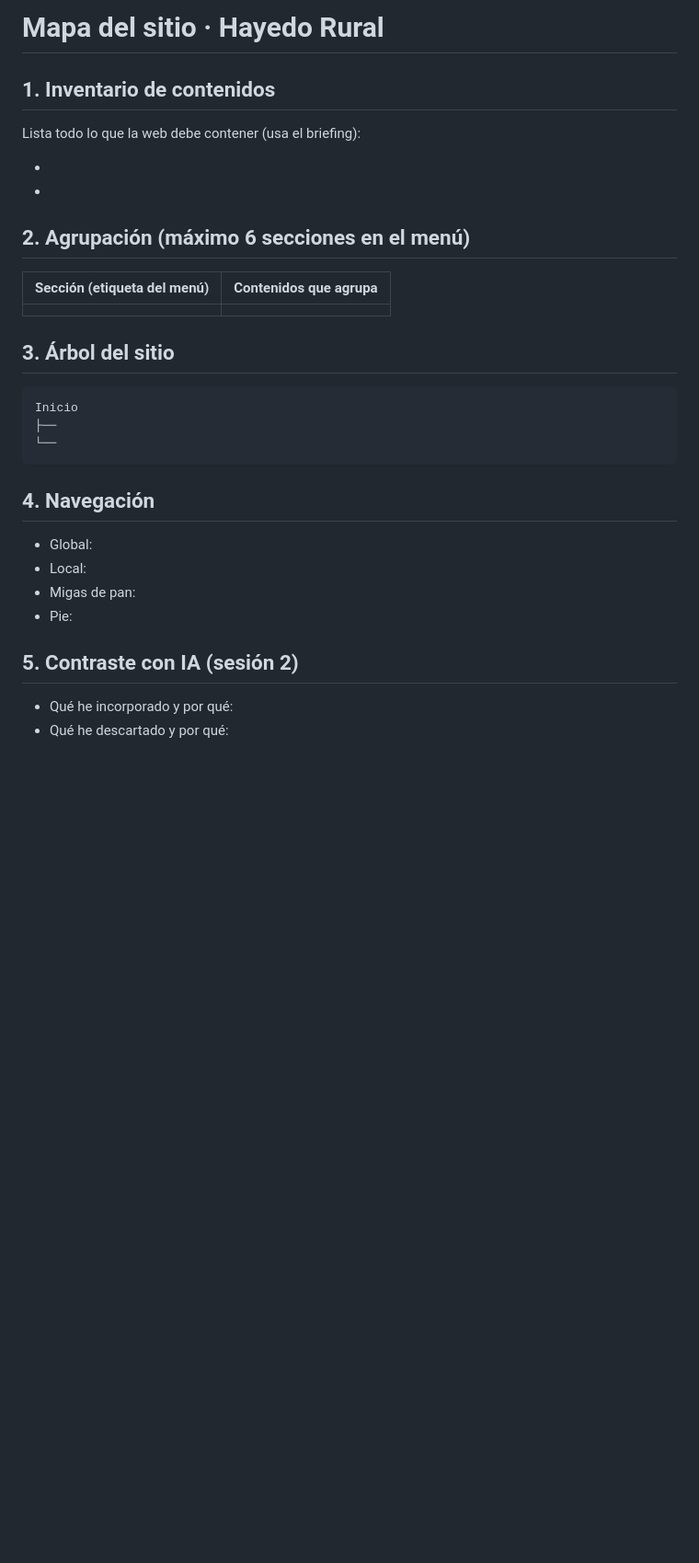
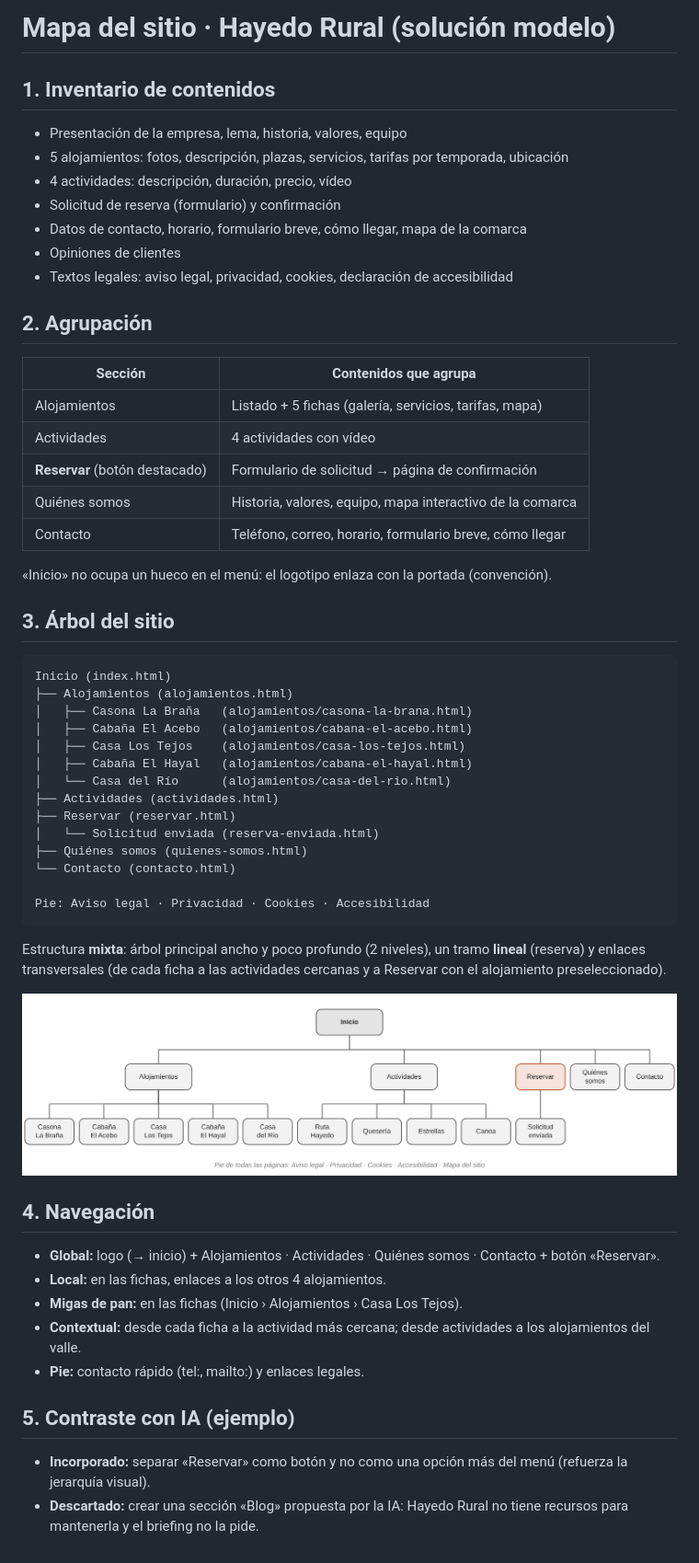
Before and after one commit to pcardonac-eng/hayedo-rural, a Markdown page: docs/mapa-sitio.md, the part around the change. Shown at 92% size. Drawn GitHub-style; pictures changed too: docs/mapa-sitio.png (added); blank space fills up the shorter version.

Commit message:
Mapa del sitio y wireframes de la aplicación web Hayedo Rural (S02)

````diff
--- a/docs/mapa-sitio.md
+++ b/docs/mapa-sitio.md
@@ -1,29 +1,53 @@
-# Mapa del sitio · Hayedo Rural
+# Mapa del sitio · Hayedo Rural (solución modelo)
 
 ## 1. Inventario de contenidos
-Lista todo lo que la web debe contener (usa el briefing):
+- Presentación de la empresa, lema, historia, valores, equipo
+- 5 alojamientos: fotos, descripción, plazas, servicios, tarifas por temporada, ubicación
+- 4 actividades: descripción, duración, precio, vídeo
+- Solicitud de reserva (formulario) y confirmación
+- Datos de contacto, horario, formulario breve, cómo llegar, mapa de la comarca
+- Opiniones de clientes
+- Textos legales: aviso legal, privacidad, cookies, declaración de accesibilidad
 
--
--
+## 2. Agrupación
+| Sección | Contenidos que agrupa |
+|---|---|
+| Alojamientos | Listado + 5 fichas (galería, servicios, tarifas, mapa) |
+| Actividades | 4 actividades con vídeo |
+| **Reservar** (botón destacado) | Formulario de solicitud → página de confirmación |
+| Quiénes somos | Historia, valores, equipo, mapa interactivo de la comarca |
+| Contacto | Teléfono, correo, horario, formulario breve, cómo llegar |
 
-## 2. Agrupación (máximo 6 secciones en el menú)
-| Sección (etiqueta del menú) | Contenidos que agrupa |
-|---|---|
-| | |
+«Inicio» no ocupa un hueco en el menú: el logotipo enlaza con la portada (convención).
 
 ## 3. Árbol del sitio
 ```
-Inicio
-├──
-└──
+Inicio (index.html)
+├── Alojamientos (alojamientos.html)
+│   ├── Casona La Braña   (alojamientos/casona-la-brana.html)
+│   ├── Cabaña El Acebo   (alojamientos/cabana-el-acebo.html)
+│   ├── Casa Los Tejos    (alojamientos/casa-los-tejos.html)
+│   ├── Cabaña El Hayal   (alojamientos/cabana-el-hayal.html)
+│   └── Casa del Río      (alojamientos/casa-del-rio.html)
+├── Actividades (actividades.html)
+├── Reservar (reservar.html)
+│   └── Solicitud enviada (reserva-enviada.html)
+├── Quiénes somos (quienes-somos.html)
+└── Contacto (contacto.html)
+
+Pie: Aviso legal · Privacidad · Cookies · Accesibilidad
 ```
+Estructura **mixta**: árbol principal ancho y poco profundo (2 niveles), un tramo **lineal** (reserva) y enlaces transversales (de cada ficha a las actividades cercanas y a Reservar con el alojamiento preseleccionado).
+
+![Mapa del sitio](mapa-sitio.png)
 
 ## 4. Navegación
-- Global:
-- Local:
-- Migas de pan:
-- Pie:
+- **Global:** logo (→ inicio) + Alojamientos · Actividades · Quiénes somos · Contacto + botón «Reservar».
+- **Local:** en las fichas, enlaces a los otros 4 alojamientos.
+- **Migas de pan:** en las fichas (Inicio › Alojamientos › Casa Los Tejos).
+- **Contextual:** desde cada ficha a la actividad más cercana; desde actividades a los alojamientos del valle.
+- **Pie:** contacto rápido (tel:, mailto:) y enlaces legales.
 
-## 5. Contraste con IA (sesión 2)
-- Qué he incorporado y por qué:
-- Qué he descartado y por qué:
+## 5. Contraste con IA (ejemplo)
+- **Incorporado:** separar «Reservar» como botón y no como una opción más del menú (refuerza la jerarquía visual).
+- **Descartado:** crear una sección «Blog» propuesta por la IA: Hayedo Rural no tiene recursos para mantenerla y el briefing no la pide.
````
Also changed, not shown: docs/analisis-competencia.md (+16 -0 lines), docs/wireframes/README.md (added, +6 -0 lines), docs/wireframes/ficha-y-reserva.png (added), docs/wireframes/portada-escritorio-movil.png (added).
